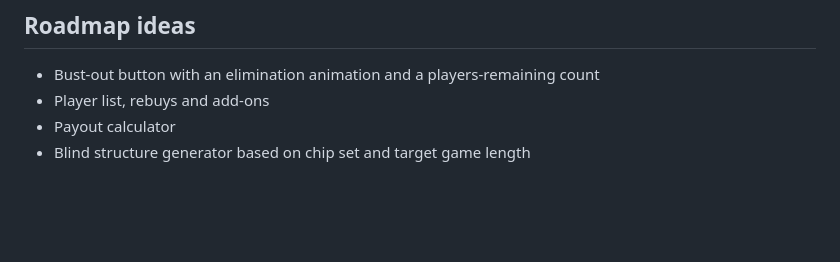
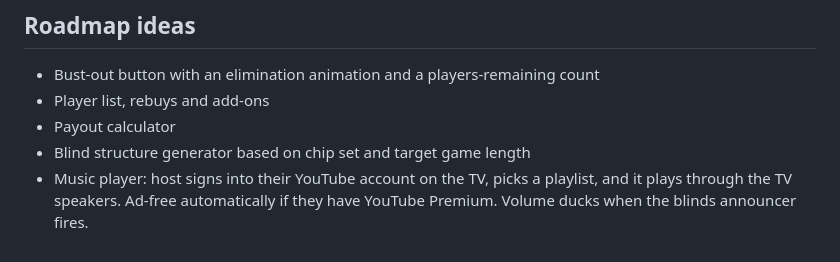
Before and after one commit to tmcnamara1/poker-clock, a Markdown page: README.md, the part around the change. Rendered like a GitHub page; blank space fills up the shorter version.

Commit message:
Add YouTube music player to roadmap
Host signs into their YouTube account on the TV, picks a playlist,
plays through TV speakers. Ad-free if they have Premium. Volume ducks
during announcements.

Co-Authored-By: Claude Sonnet 4.6 <noreply@anthropic.com>
Claude-Session: https://claude.ai/code/session_01NFHov33oceCjwvnjyVLaTH

```diff
--- a/README.md
+++ b/README.md
@@ -62,3 +62,4 @@ Keyboard shortcuts on the main screen: `Space` start/pause · `←` `→` previo
 - Player list, rebuys and add-ons
 - Payout calculator
 - Blind structure generator based on chip set and target game length
+- Music player: host signs into their YouTube account on the TV, picks a playlist, and it plays through the TV speakers. Ad-free automatically if they have YouTube Premium. Volume ducks when the blinds announcer fires.
```
